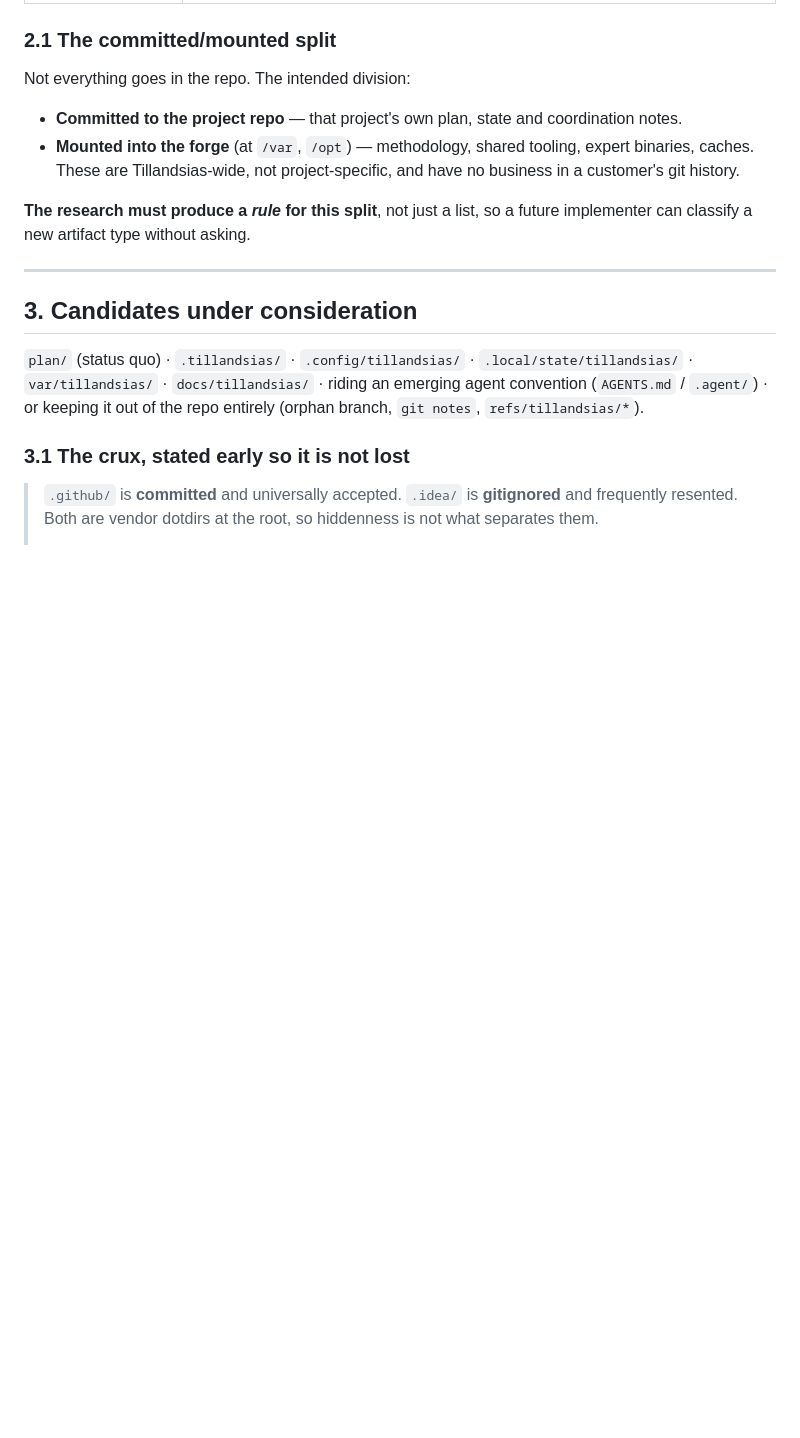
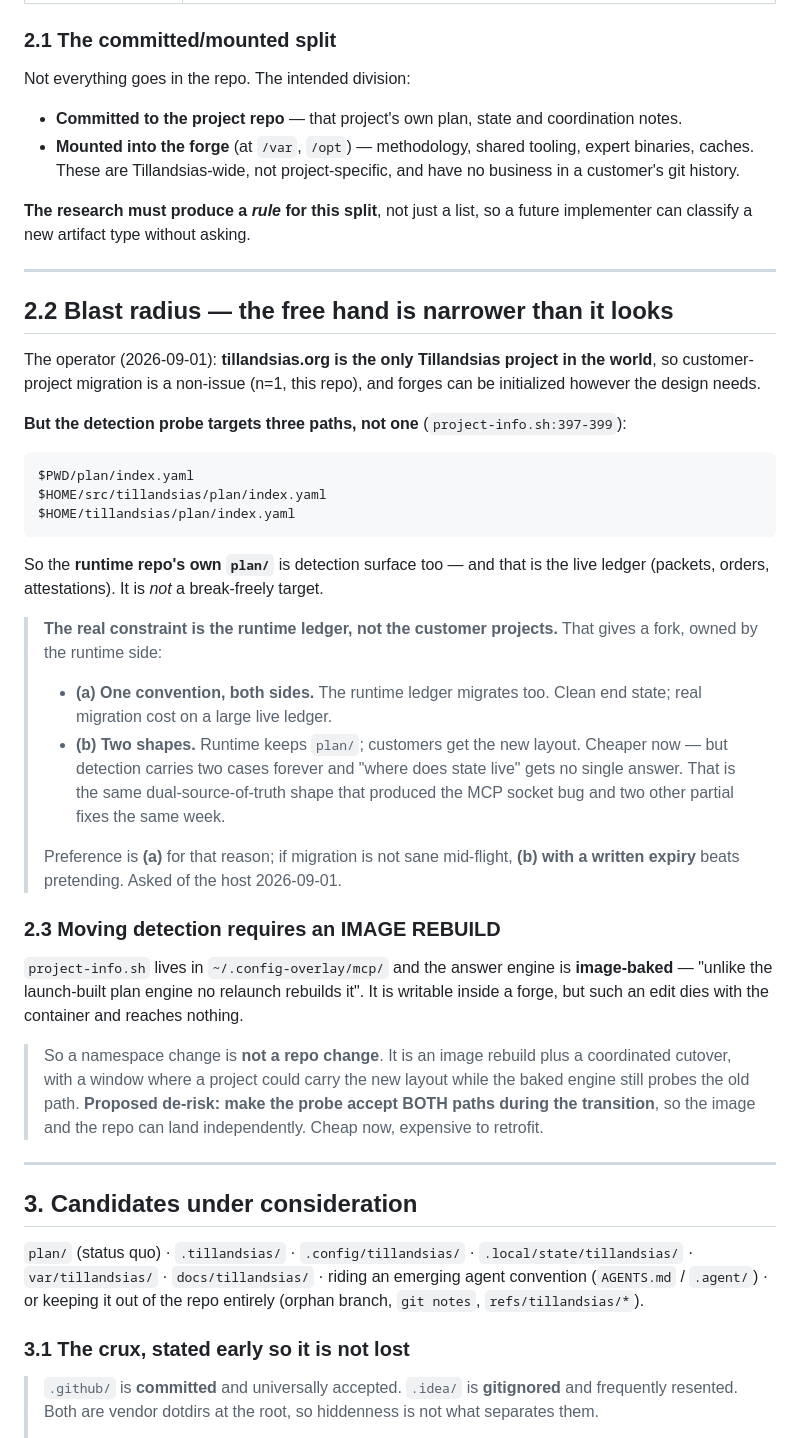
Before and after one commit to 8007342/tillandsias.org, a Markdown page: plan/project-namespace.md, the part around one of its changes. Drawn GitHub-style; blank space fills up the shorter version.

Commit message:
Record that the free hand stops at the runtime ledger
The operator granted a free hand on the grounds that tillandsias.org is the
only Tillandsias project. Checking rather than assuming: the detection probe
targets three paths, and one of them is the runtime repo's own plan/ — the live
ledger carrying packets, orders and attestations. So the free hand is real for
customer projects (n=1) and the ledger is the actual binding constraint.

That produces a fork owned by the runtime side: one convention across both,
paying a mid-flight ledger migration, or two shapes where detection carries two
cases forever. Records a preference for the former, because the latter is the
same dual-source-of-truth shape that produced the MCP socket bug and two other
partial fixes in the same week — while conceding that a written expiry on the
two-shape option beats pretending migration is feasible if it isn't.

Also records that moving detection is an image rebuild rather than a repo
change, since the answer engine is image-baked and an in-forge edit dies with
the container, and proposes the probe accept both paths during the transition
so image and repo can land independently.

Co-Authored-By: Claude Opus 5 (1M context) <noreply@anthropic.com>
Claude-Session: https://claude.ai/code/session_01HXR4HVAZ63whHNhv8EETYt

Co-Authored-By: Claude Code <noreply@tillandsias>
Generated-By: tool=claude-code

````diff
--- a/plan/project-namespace.md
+++ b/plan/project-namespace.md
@@ -65,6 +65,51 @@ Not everything goes in the repo. The intended division:
 
 **The research must produce a *rule* for this split**, not just a list, so a
 future implementer can classify a new artifact type without asking.
+
+---
+
+## 2.2 Blast radius — the free hand is narrower than it looks
+
+The operator (2026-09-01): **tillandsias.org is the only Tillandsias project in
+the world**, so customer-project migration is a non-issue (n=1, this repo), and
+forges can be initialized however the design needs.
+
+**But the detection probe targets three paths, not one** (`project-info.sh:397-399`):
+
+```
+$PWD/plan/index.yaml
+$HOME/src/tillandsias/plan/index.yaml
+$HOME/tillandsias/plan/index.yaml
+```
+
+So the **runtime repo's own `plan/`** is detection surface too — and that is the
+live ledger (packets, orders, attestations). It is *not* a break-freely target.
+
+> **The real constraint is the runtime ledger, not the customer projects.**
+> That gives a fork, owned by the runtime side:
+>
+> - **(a) One convention, both sides.** The runtime ledger migrates too. Clean
+>   end state; real migration cost on a large live ledger.
+> - **(b) Two shapes.** Runtime keeps `plan/`; customers get the new layout.
+>   Cheaper now — but detection carries two cases forever and "where does state
+>   live" gets no single answer. That is the same dual-source-of-truth shape
+>   that produced the MCP socket bug and two other partial fixes the same week.
+>
+> Preference is **(a)** for that reason; if migration is not sane mid-flight,
+> **(b) with a written expiry** beats pretending. Asked of the host 2026-09-01.
+
+### 2.3 Moving detection requires an IMAGE REBUILD
+
+`project-info.sh` lives in `~/.config-overlay/mcp/` and the answer engine is
+**image-baked** — "unlike the launch-built plan engine no relaunch rebuilds it".
+It is writable inside a forge, but such an edit dies with the container and
+reaches nothing.
+
+> So a namespace change is **not a repo change**. It is an image rebuild plus a
+> coordinated cutover, with a window where a project could carry the new layout
+> while the baked engine still probes the old path. **Proposed de-risk: make the
+> probe accept BOTH paths during the transition**, so the image and the repo can
+> land independently. Cheap now, expensive to retrofit.
 
 ---
 
````
Also changed, not shown: other parts of plan/project-namespace.md (+15 -0 lines).
